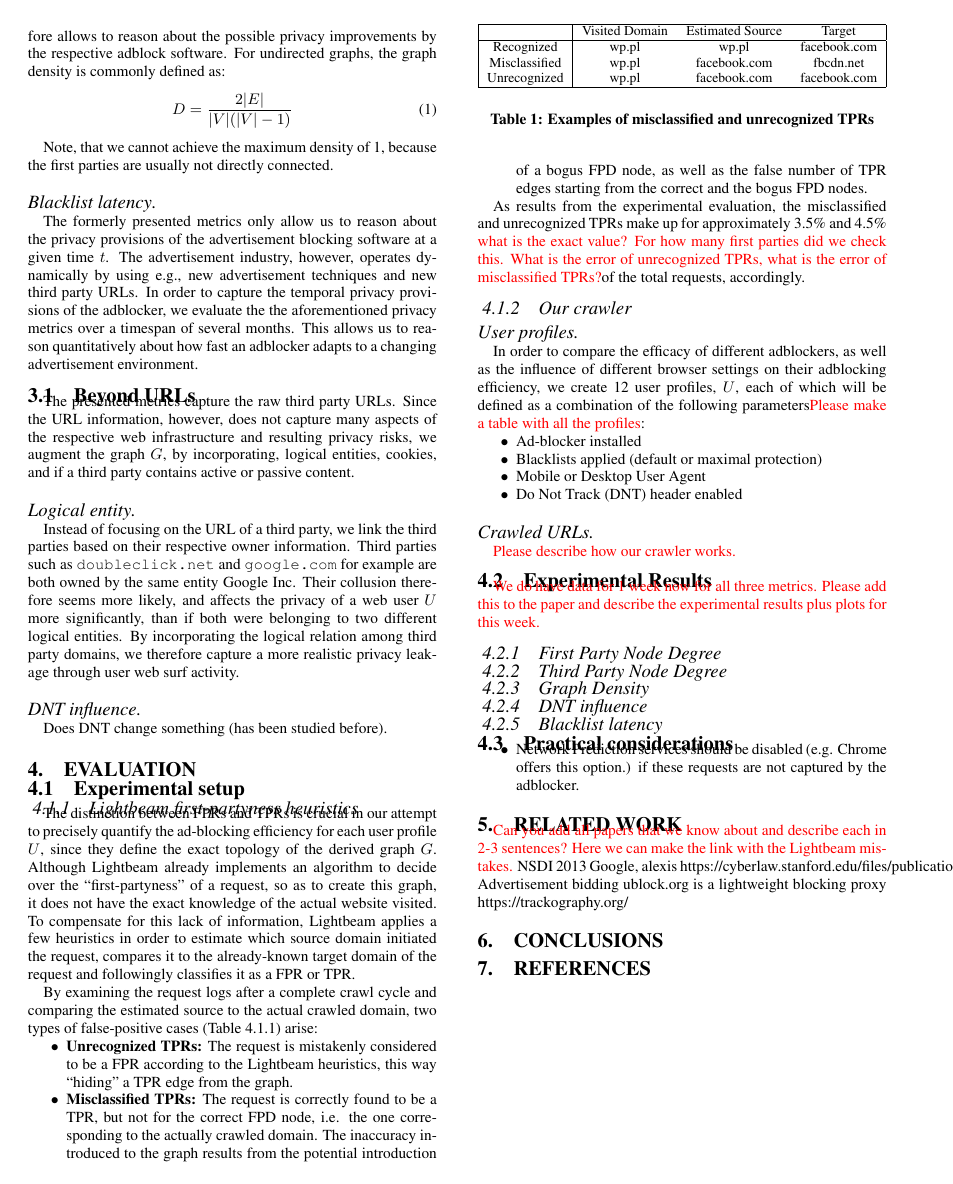
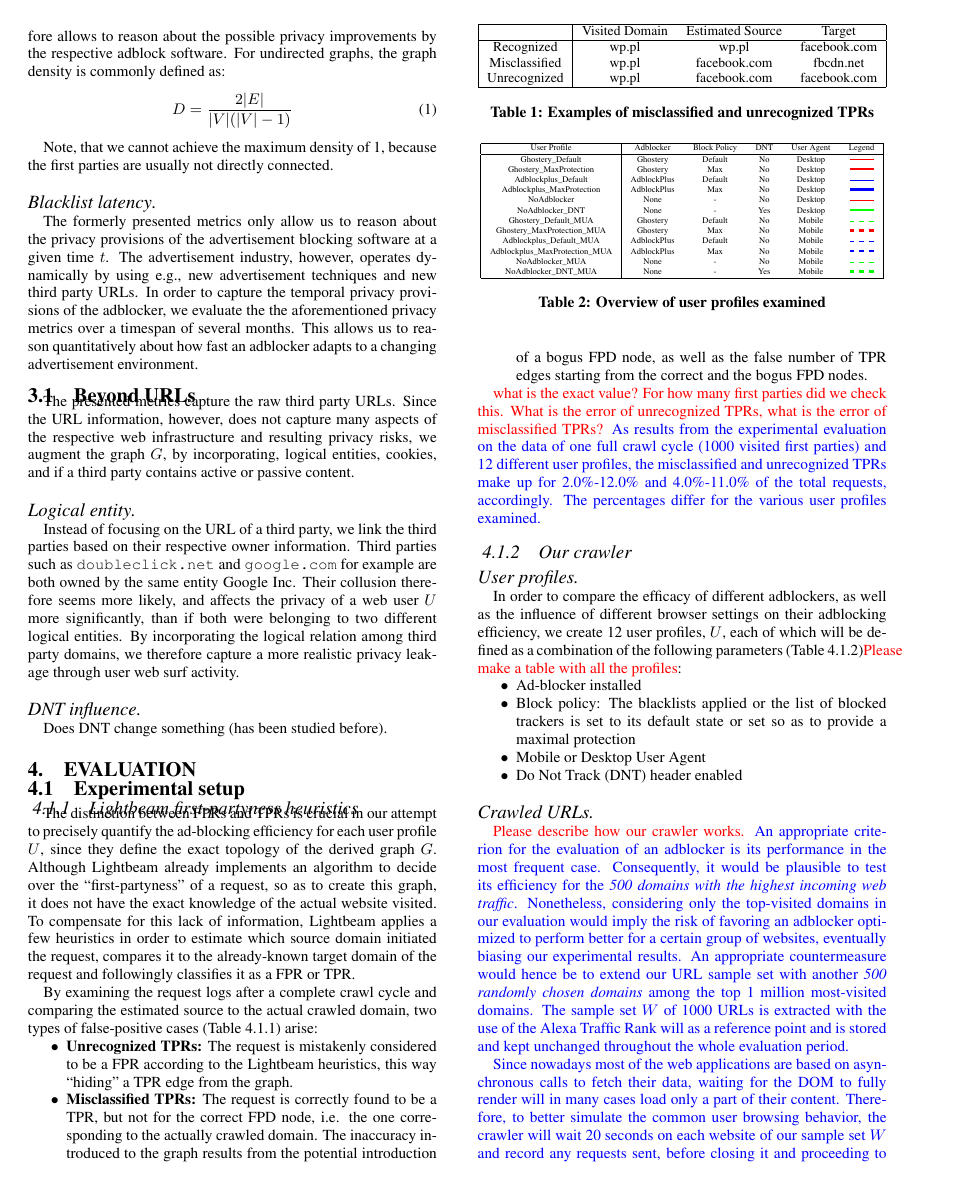
Before and after one commit to alexanderfilios/adblockers, a LaTeX paper (paper/adblock.tex): page 2 of 2 before the commit and page 2 of 3 after it. Compiled offline with pdfLaTeX.

```diff
--- a/paper/adblock.tex
+++ b/paper/adblock.tex
@@ -135,11 +135,14 @@
 \item \textbf{Misclassified TPRs:} The request is correctly found to be a TPR, but not for the correct FPD node, i.e. the one corresponding to the actually crawled domain. The inaccuracy introduced to the graph results from the potential introduction of a bogus FPD node, as well as the false number of TPR edges starting from the correct and the bogus FPD nodes.
 \end{itemize}
 
-As results from the experimental evaluation, the misclassified and unrecognized TPRs make up for approximately 3.5\% and 4.5\% {\color{red}what is the exact value? For how many first parties did we check this. What is the error of unrecognized TPRs, what is the error of misclassified TPRs?}of the total requests, accordingly.
+{\color{red}what is the exact value? For how many first parties did we check this. What is the error of unrecognized TPRs, what is the error of misclassified TPRs?}
+{\color{blue}
+As results from the experimental evaluation on the data of one full crawl cycle (1000 visited first parties) and 12 different user profiles, the misclassified and unrecognized TPRs make up for 2.0\%-12.0\% and 4.0\%-11.0\% of the total requests, accordingly. The percentages differ for the various user profiles examined.}
 
 \begin{table}
 \centering
 \small
+\label{table:false_positive_examples}
 \begin{tabular}{|c|c c c|}
 \hline
 & Visited Domain & Estimated Source & Target \\
@@ -149,24 +152,60 @@
 Unrecognized & wp.pl & facebook.com & facebook.com \\
 \hline
 \end{tabular}
-\label{table:false_positive_examples}
 \caption{Examples of misclassified and unrecognized TPRs}
 \end{table}
 
 \subsubsection{Our crawler}
 \paragraph{User profiles}
-In order to compare the efficacy of different adblockers, as well as the influence of different browser settings on their adblocking efficiency, we create 12 user profiles, $U$, each of which will be defined as a combination of the following parameters{\color{red}Please make a table with all the profiles}:
+In order to compare the efficacy of different adblockers, as well as the influence of different browser settings on their adblocking efficiency, we create 12 user profiles, $U$, each of which will be defined as a combination of the following parameters (Table \ref{table:user_profiles}){\color{red}Please make a table with all the profiles}:
 
 \begin{itemize}
  \item Ad-blocker installed
- \item Blacklists applied (default or maximal protection)
+ \item Block policy: The blacklists applied or the list of blocked trackers is set to its default state or set so as to provide a maximal protection
  \item Mobile or Desktop User Agent
  \item Do Not Track (DNT) header enabled
 \end{itemize}
 
+\begin{table}
+\newcommand\solidthinrule[1][.5cm]{\rule[0.5ex]{#1}{.4pt}}
+\newcommand\solidthickrule[1][.5cm]{\rule[0.5ex]{#1}{1.5pt}}
+\newcommand\dashedthinrule{\mbox{%
+  \solidthinrule[1mm]\hspace{1mm}\solidthinrule[1mm]\hspace{1mm}\solidthinrule[1mm]}}
+\newcommand\dashedthickrule{\mbox{%
+  \solidthickrule[1mm]\hspace{1mm}\solidthickrule[1mm]\hspace{1mm}\solidthickrule[1mm]}}
+
+\centering
+\tiny
+\label{table:user_profiles}
+\begin{tabular}{|c|c c c c c|}
+\hline
+User Profile & Adblocker & Block Policy & DNT & User Agent & Legend \\
+\hline
+Ghostery\_Default & Ghostery & Default & No & Desktop  & {\color{red}\solidthinrule} \\
+Ghostery\_MaxProtection & Ghostery & Max & No & Desktop & {\color{red}\solidthickrule} \\
+Adblockplus\_Default & AdblockPlus & Default & No & Desktop & {\color{blue}\solidthinrule} \\
+Adblockplus\_MaxProtection & AdblockPlus & Max & No & Desktop & {\color{blue}\solidthickrule} \\
+NoAdblocker & None & - & No & Desktop & {\color{red}\solidthinrule} \\
+NoAdblocker\_DNT & None & - & Yes & Desktop & {\color{green}\solidthickrule} \\
+Ghostery\_Default\_MUA & Ghostery & Default & No & Mobile & {\color{green}\dashedthinrule} \\
+Ghostery\_MaxProtection\_MUA & Ghostery & Max & No & Mobile & {\color{red}\dashedthickrule} \\
+Adblockplus\_Default\_MUA & AdblockPlus & Default & No & Mobile & {\color{blue}\dashedthinrule} \\
+Adblockplus\_MaxProtection\_MUA & AdblockPlus & Max & No & Mobile & {\color{blue}\dashedthickrule} \\
+NoAdblocker\_MUA & None & - & No & Mobile & {\color{green}\dashedthinrule} \\
+NoAdblocker\_DNT\_MUA & None & - & Yes & Mobile & {\color{green}\dashedthickrule} \\
+\hline
+\end{tabular}
+\caption{Overview of user profiles examined}
+\end{table}
+
 \paragraph{Crawled URLs}
+{\color{red}Please describe how our crawler works.}
+{\color{blue}
+An appropriate criterion for the evaluation of an adblocker is its performance in the most frequent case. Consequently, it would be plausible to test its efficiency for the \textit{500 domains with the highest incoming web traffic}. Nonetheless, considering only the top-visited domains in our evaluation would imply the risk of favoring an adblocker optimized to perform better for a certain group of websites, eventually biasing our experimental results. An appropriate countermeasure would hence be to extend our URL sample set with another \textit{500 randomly chosen domains} among the top 1 million most-visited domains. The sample set $W$ of 1000 URLs is extracted with the use of the Alexa Traffic Rank will as a reference point and is stored and kept unchanged throughout the whole evaluation period.
 
-{\color{red}Please describe how our crawler works.}
+Since nowadays most of the web applications are based on asynchronous calls to fetch their data, waiting for the DOM to fully render will in many cases load only a part of their content. Therefore, to better simulate the common user browsing behavior, the crawler will wait 20 seconds on each website of our sample set $W$ and record any requests sent, before closing it and proceeding to the next domain. Additionally, to achieve independency from any heuristics in our attempt to determine the source of a request, we augment the request data provided by \textit{Lightbeam} with the actual knowledge of the currently visited first-party.
+
+Last but not least, in order to decorrelate the experiment conditions from the influence of any time- or location-related effects --i.e. variations of the served content, locale-based personalization-- all user profiles $U$ will execute the same crawling routine simultaneously, whilst running on the same machine, thus behind the same IP address.
+}
 
 \subsection{Experimental Results}
-{\color{red}We do have data for 1 week now for all three metrics. Please add this to the paper and describe the experimental results plus plots for this week.}
```
Also changed, not shown: paper/adblock.tex (34 more changed lines), 5 other files.
